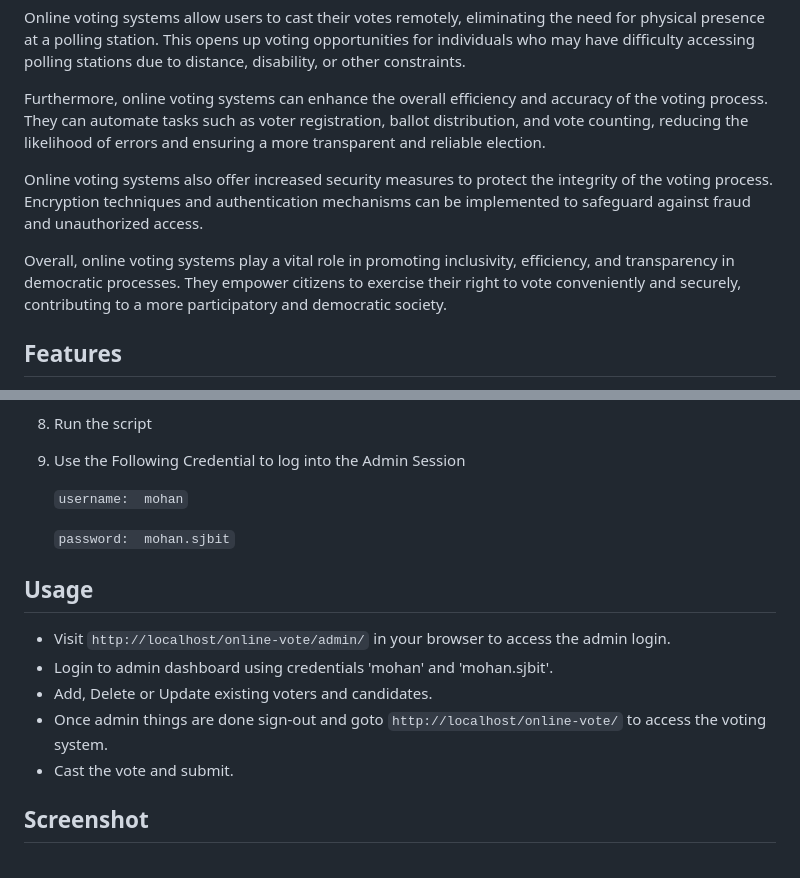
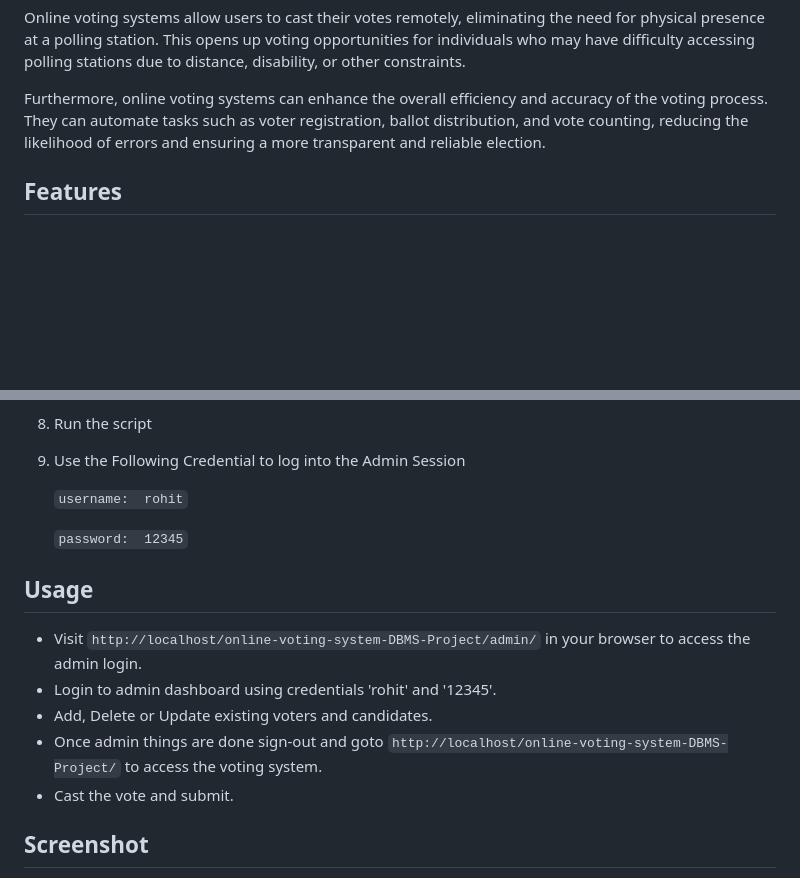
Before and after one commit to SomuRohit/Community-Voting-System, a Markdown page: README.md, 2 parts joined by grey strips. Rendered like a GitHub page; blank space fills up the shorter version.

```diff
--- a/README.md
+++ b/README.md
@@ -9,10 +9,6 @@ A voting system is a crucial component of any democratic society. Traditionally,
 Online voting systems allow users to cast their votes remotely, eliminating the need for physical presence at a polling station. This opens up voting opportunities for individuals who may have difficulty accessing polling stations due to distance, disability, or other constraints.
 
 Furthermore, online voting systems can enhance the overall efficiency and accuracy of the voting process. They can automate tasks such as voter registration, ballot distribution, and vote counting, reducing the likelihood of errors and ensuring a more transparent and reliable election.
-
-Online voting systems also offer increased security measures to protect the integrity of the voting process. Encryption techniques and authentication mechanisms can be implemented to safeguard against fraud and unauthorized access.
-
-Overall, online voting systems play a vital role in promoting inclusivity, efficiency, and transparency in democratic processes. They empower citizens to exercise their right to vote conveniently and securely, contributing to a more participatory and democratic society.
 
 ## Features
 
@@ -53,16 +49,16 @@ DOWNLOAD "Online Voting Management System Project"
 
 9. Use the Following Credential to log into the Admin Session
 
-   `username:  mohan`
+   `username:  rohit`
 
-   `password:  mohan.sjbit`
+   `password:  12345`
 
 ## Usage
 
-- Visit `http://localhost/online-vote/admin/` in your browser to access the admin login.
-- Login to admin dashboard using credentials 'mohan' and 'mohan.sjbit'.
+- Visit `http://localhost/online-voting-system-DBMS-Project/admin/` in your browser to access the admin login.
+- Login to admin dashboard using credentials 'rohit' and '12345'.
 - Add, Delete or Update existing voters and candidates.
-- Once admin things are done sign-out and goto `http://localhost/online-vote/` to access the voting system.
+- Once admin things are done sign-out and goto `http://localhost/online-voting-system-DBMS-Project/` to access the voting system.
 - Cast the vote and submit.
 
 ## Screenshot
```
Also changed, not shown: other parts of README.md (+10 -3 lines).
